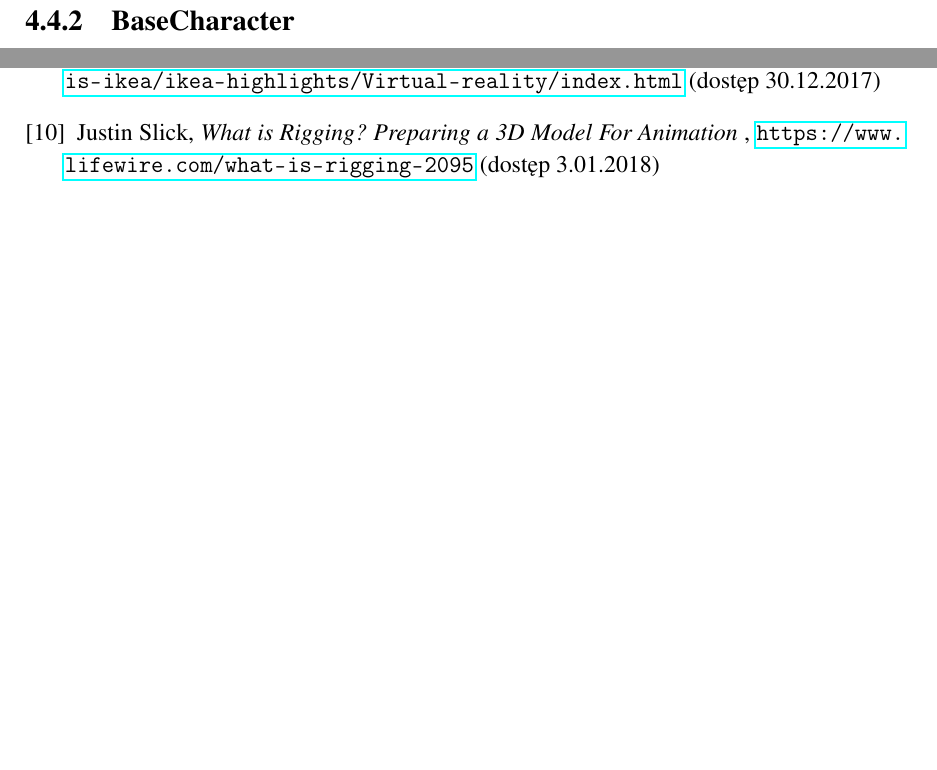
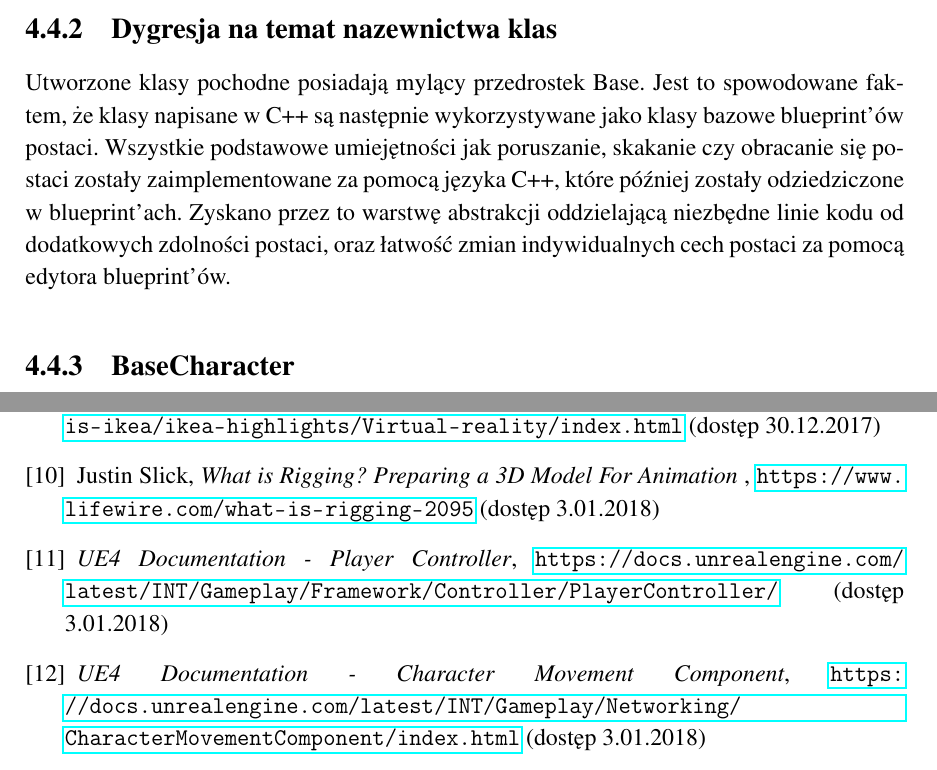
Before and after one commit to mszadko/thesis_1, a LaTeX thesis (LaTeX/thesis_1.tex): two parts of pages 18 and 26 of 27, joined at a grey line, cut at the place of the change, the shorter picture padded with empty space. Compiled offline with pdfLaTeX.

Commit message:
added listings

```diff
--- a/LaTeX/thesis_1.tex
+++ b/LaTeX/thesis_1.tex
@@ -166,4 +166,6 @@ Jednym z nich jest sposób zbierania danych od gracza w sposób pozwalający na
 	W projekcie jako klasy bazowej do wirtualnej reprezentacji gracza użyto klasy Character, a dane wejściowe są całkowicie obsługiwane przez PlayerController
+	\subsection{Dygresja na temat nazewnictwa klas}
+	Utworzone klasy pochodne posiadają mylący przedrostek Base. Jest to spowodowane faktem, że klasy napisane w C++ są następnie wykorzystywane jako klasy bazowe blueprint'ów postaci. Wszystkie podstawowe umiejętności jak poruszanie, skakanie czy obracanie się postaci zostały zaimplementowane za pomocą języka C++, które później zostały odziedziczone w blueprint'ach. Zyskano przez to warstwę abstrakcji oddzielającą niezbędne linie kodu od dodatkowych zdolności postaci, oraz łatwość zmian indywidualnych cech postaci za pomocą edytora blueprint'ów.
 	\subsection{BaseCharacter}
 	Na potrzeby projektu, w celu rozwinięcia podstawowych możliwości klasy Character udostępnionej przez silnik stworzono pochodną klasę BaseCharacter. Głównym celem było pozwolenie graczom na dowolne dostosowanie zdolności awatara. Problem ten został rozwiązany za pomocą tablicy obiektów USkill które posiadają metody OnPress oraz OnRelease zawierające logikę, która wykonywana jest gdy gracz naciska lub zwalnia odpowiedni przycisk.
 	Dodane zostały również zmienne których silnik używa do odgrywania odpowiednich animacji takich jak animacja uniku czy animacja czarowania oraz funkcje które zmieniają wartości tych zmiennych na serwerze gdy gracz na maszynie klienckiej wciśnie odpowiednie przyciski.
@@ -256,7 +258,15 @@ Trevir Nath, \textit{Investing in Video Games: This Industry Pulls In More Reven
 
 \bibitem{whats-rigging}
 Justin Slick, \textit{What is Rigging? Preparing a 3D Model For Animation }, \url{https://www.lifewire.com/what-is-rigging-2095}  (dostęp 3.01.2018)
+
+\bibitem{docs-playercontroller}
+\textit{UE4 Documentation - Player Controller}, \url{https://docs.unrealengine.com/latest/INT/Gameplay/Framework/Controller/PlayerController/}  (dostęp 3.01.2018)
+
+\bibitem{docs-charactermovementcomponent}
+\textit{UE4 Documentation - Character Movement Component}, \url{https://docs.unrealengine.com/latest/INT/Gameplay/Networking/CharacterMovementComponent/index.html}  (dostęp 3.01.2018)
+
 \end{thebibliography}
+
 
 \beforelastpage
 
```
Also changed, not shown: LaTeX/thesis_1.pdf, LaTeX/thesis_1.tex (12 more changed lines).
